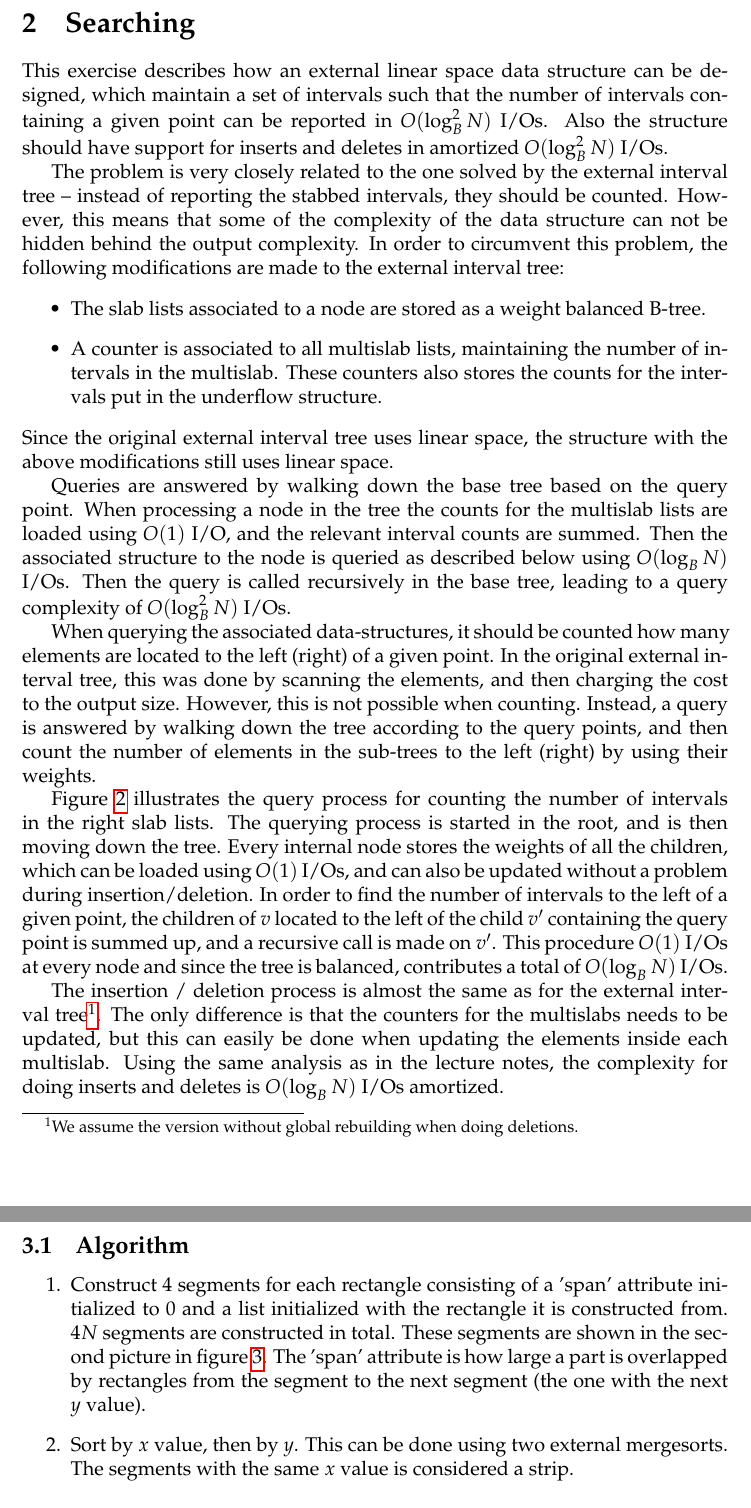
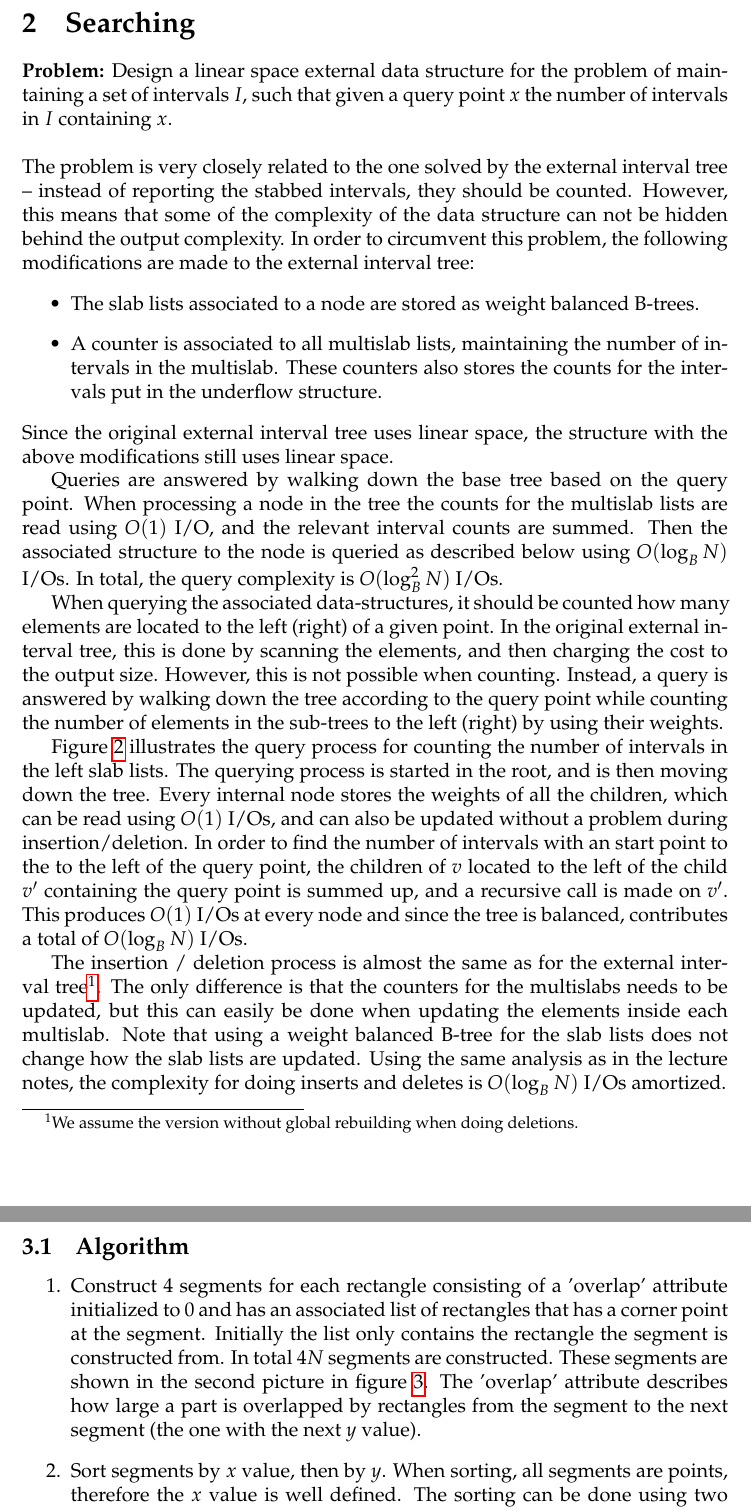
Before and after one commit to kasper0406/IO13, a LaTeX document (Rapport3/rapport.tex, which reads Rapport3/3.tex): two parts of pages 5 and 6 of 7 before the commit and two parts of pages 5 and 6 of 8 after it, joined at a grey line, cut so that both start at the same text. Compiled offline with pdfLaTeX.

Commit message:
Report update

```diff
--- a/Rapport3/3.tex
+++ b/Rapport3/3.tex
@@ -3,8 +5,8 @@
 \subsection{Algorithm}
 
 \begin{enumerate}
-\item \label{enu:segments} Construct 4 segments for each rectangle consisting of a 'span' attribute initialized to 0 and a list initialized with the rectangle it is constructed from. $4N$ segments are constructed in total. These segments are shown in the second picture in figure~\ref{fig:segments}. The 'span' attribute is how large a part is overlapped by rectangles from the segment to the next segment (the one with the next $y$ value).
-\item \label{enu:sorting} Sort by $x$ value, then by $y$. This can be done using two external mergesorts. The segments with the same $x$ value is considered a strip.
+\item \label{enu:segments} Construct 4 segments for each rectangle consisting of a 'overlap' attribute initialized to 0 and has an associated list of rectangles that has a corner point at the segment. Initially the list only contains the rectangle the segment is constructed from. In total $4N$ segments are constructed. These segments are shown in the second picture in figure~\ref{fig:segments}. The 'overlap' attribute describes how large a part is overlapped by rectangles from the segment to the next segment (the one with the next $y$ value).
+\item \label{enu:sorting} Sort segments by $x$ value, then by $y$. When sorting, all segments are points, therefore the $x$ value is well defined. The sorting can be done using two external mergesorts. A \emph{strip} is created for all different values of $x$. A strip contains a 'width' attribute and a list of segments. Initially a strip has a width of 0 and all the segments that has the given $x$ value.
 \item \label{enum:combine} Combine $d$ strips until only one strip remains by (shown in the last three pictures in figure~\ref{fig:segments})
     \begin{enumerate}
         \item Iterating through all $d$ strips by $y$ value. Each iteration combines between 1 and $d$ segments. I.e. there might only be one segment with the next lowest $y$ value or there might be a segment in all $d$ strips with the next lowest $y$.
--- a/Rapport3/rapport.tex
+++ b/Rapport3/rapport.tex
@@ -91,11 +93,12 @@ elements are scanned during the algorithm. The algorithm always scans elements i
 
 \pagebreak
 \section{Searching}
-This exercise describes how an external linear space data structure can be designed, which maintain a set of intervals such that the number of intervals containing a given point can be reported in $O(\log_B^2 N)$ I/Os. Also the structure should have support for inserts and deletes in amortized $O(\log_B^2 N)$ I/Os.
 
-The problem is very closely related to the one solved by the external interval tree -- instead of reporting the stabbed intervals, they should be counted. However, this means that some of the complexity of the data structure can not be hidden behind the output complexity. In order to circumvent this problem, the following modifications are made to the external interval tree:
+\textbf{Problem:} Design a linear space external data structure for the problem of maintaining a set of intervals $I$, such that given a query point $x$ the number of intervals in $I$ containing $x$.
+\\
+\\The problem is very closely related to the one solved by the external interval tree -- instead of reporting the stabbed intervals, they should be counted. However, this means that some of the complexity of the data structure can not be hidden behind the output complexity. In order to circumvent this problem, the following modifications are made to the external interval tree:
 \begin{itemize}
-  \item The slab lists associated to a node are stored as a weight balanced B-tree.
+  \item The slab lists associated to a node are stored as weight balanced B-trees.
   \item A counter is associated to all multislab lists, maintaining the number of intervals in the multislab. These counters also stores the counts for the intervals put in the underflow structure.
 
 \iffalse
@@ -106,11 +109,11 @@ The problem is very closely related to the one solved by the external interval t
 \end{itemize}
 Since the original external interval tree uses linear space, the structure with the above modifications still uses linear space.
 
-Queries are answered by walking down the base tree based on the query point. When processing a node in the tree the counts for the multislab lists are loaded using $O(1)$ I/O, and the relevant interval counts are summed. Then the associated structure to the node is queried as described below using $O(\log_B N)$ I/Os. Then the query is called recursively in the base tree, leading to a query complexity of $O(\log_B^2 N)$ I/Os.
+Queries are answered by walking down the base tree based on the query point. When processing a node in the tree the counts for the multislab lists are read using $O(1)$ I/O, and the relevant interval counts are summed. Then the associated structure to the node is queried as described below using $O(\log_B N)$ I/Os. In total, the query complexity is $O(\log_B^2 N)$ I/Os.
 
-When querying the associated data-structures, it should be counted how many elements are located to the left (right) of a given point. In the original external interval tree, this was done by scanning the elements, and then charging the cost to the output size. However, this is not possible when counting. Instead, a query is answered by walking down the tree according to the query points, and then count the number of elements in the sub-trees to the left (right) by using their weights.
+When querying the associated data-structures, it should be counted how many elements are located to the left (right) of a given point. In the original external interval tree, this is done by scanning the elements, and then charging the cost to the output size. However, this is not possible when counting. Instead, a query is answered by walking down the tree according to the query point while counting the number of elements in the sub-trees to the left (right) by using their weights.
 
-Figure~\ref{fig:searching:query} illustrates the query process for counting the number of intervals in the right slab lists. The querying process is started in the root, and is then moving down the tree. Every internal node stores the weights of all the children, which can be loaded using $O(1)$ I/Os, and can also be updated without a problem during insertion/deletion. In order to find the number of intervals to the left of a given point, the children of $v$ located to the left of the child $v'$ containing the query point is summed up, and a recursive call is made on $v'$.
+Figure~\ref{fig:searching:query} illustrates the query process for counting the number of intervals in the left slab lists. The querying process is started in the root, and is then moving down the tree. Every internal node stores the weights of all the children, which can be read using $O(1)$ I/Os, and can also be updated without a problem during insertion/deletion. In order to find the number of intervals with an start point to the to the left of the query point, the children of $v$ located to the left of the child $v'$ containing the query point is summed up, and a recursive call is made on $v'$.
 \begin{figure}[h!]
   \centering
   \includegraphics[width=0.6\textwidth]{images/query}
@@ -118,8 +121,8 @@ Figure~\ref{fig:searching:query} illustrates the query process for counting the
   \label{fig:searching:query}
 \end{figure}
-This procedure $O(1)$ I/Os at every node and since the tree is balanced, contributes a total of $O(\log_B N)$ I/Os.
+This produces $O(1)$ I/Os at every node and since the tree is balanced, contributes a total of $O(\log_B N)$ I/Os.
 
-The insertion / deletion process is almost the same as for the external interval tree\footnote{We assume the version without global rebuilding when doing deletions.}. The only difference is that the counters for the multislabs needs to be updated, but this can easily be done when updating the elements inside each multislab. Using the same analysis as in the lecture notes, the complexity for doing inserts and deletes is $O(\log_B N)$ I/Os amortized.
+The insertion / deletion process is almost the same as for the external interval tree\footnote{We assume the version without global rebuilding when doing deletions.}. The only difference is that the counters for the multislabs needs to be updated, but this can easily be done when updating the elements inside each multislab. Note that using a weight balanced B-tree for the slab lists does not change how the slab lists are updated. Using the same analysis as in the lecture notes, the complexity for doing inserts and deletes is $O(\log_B N)$ I/Os amortized.
 
 \pagebreak
 \section{Distribution sweeping}
```
Also changed, not shown: Rapport3/3.tex (16 more changed lines), Rapport3/rapport.tex (14 more changed lines).
